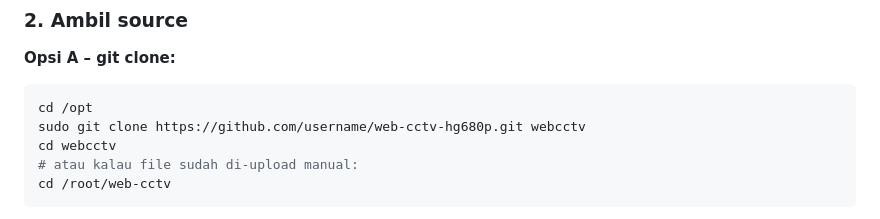
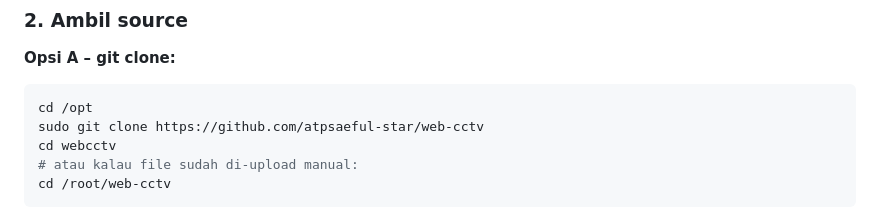
Before and after one commit to atpsaeful-star/web-cctv, a Markdown page: README.md, the part around the change. GitHub-like rendering.

Commit message:
Update git clone URL in README.md

````diff
--- a/README.md
+++ b/README.md
@@ -87,7 +87,7 @@ ffmpeg -encoders | grep aac
 **Opsi A – git clone:**
 ```bash
 cd /opt
-sudo git clone https://github.com/username/web-cctv-hg680p.git webcctv
+sudo git clone https://github.com/atpsaeful-star/web-cctv
 cd webcctv
 # atau kalau file sudah di-upload manual:
 cd /root/web-cctv
````
